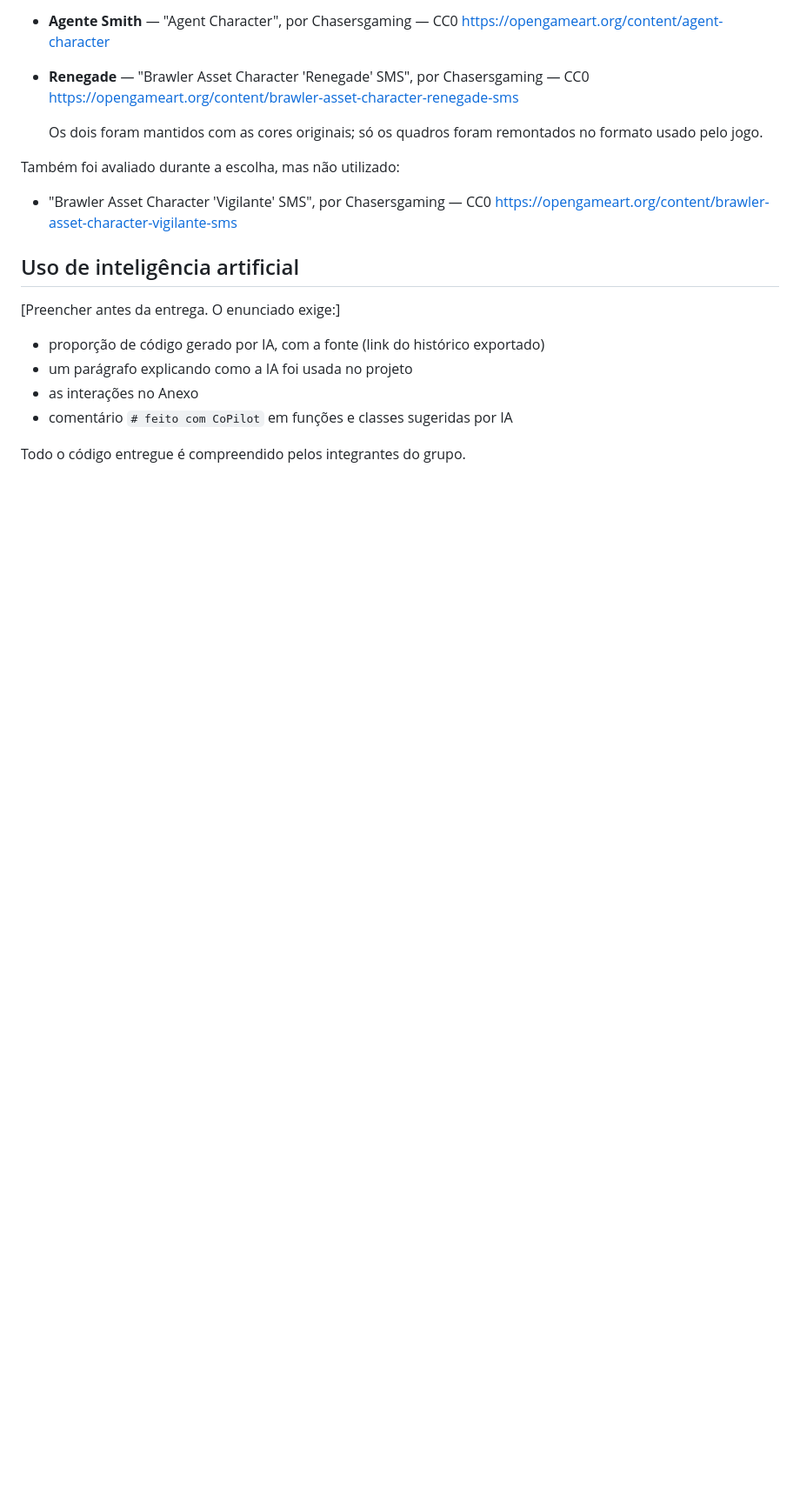
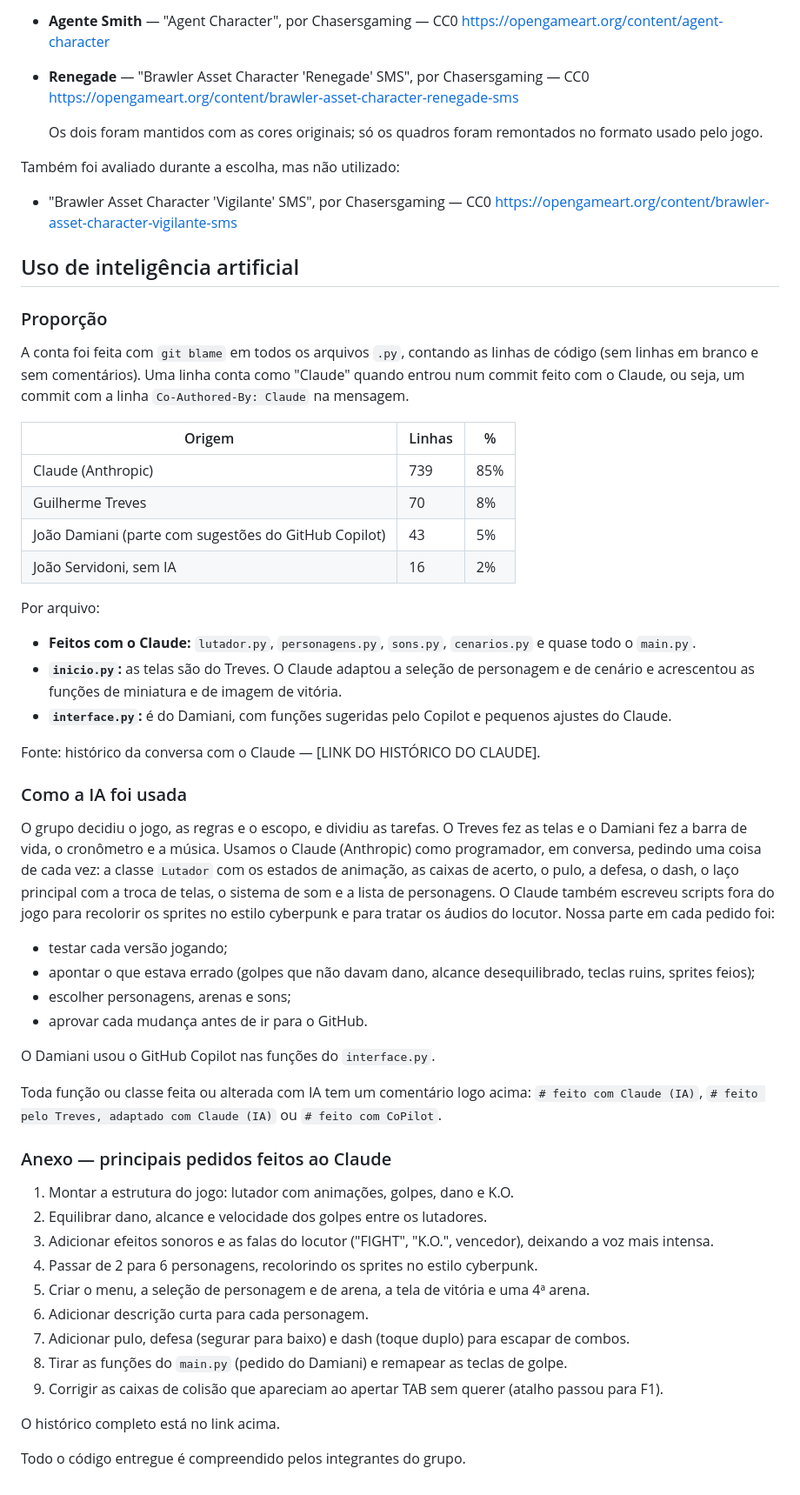
Before and after one commit to Servidoni31/Projeto-pygaming, a Markdown page: README.md, the part around the change. Shown at 87% size. GitHub-like rendering; blank space fills up the shorter version.

```diff
--- a/README.md
+++ b/README.md
@@ -164,11 +164,65 @@ Também foi avaliado durante a escolha, mas não utilizado:
 
 ## Uso de inteligência artificial
 
-[Preencher antes da entrega. O enunciado exige:]
+### Proporção
 
-- proporção de código gerado por IA, com a fonte (link do histórico exportado)
-- um parágrafo explicando como a IA foi usada no projeto
-- as interações no Anexo
-- comentário `# feito com CoPilot` em funções e classes sugeridas por IA
+A conta foi feita com `git blame` em todos os arquivos `.py`, contando as
+linhas de código (sem linhas em branco e sem comentários). Uma linha conta como
+"Claude" quando entrou num commit feito com o Claude, ou seja, um commit com a
+linha `Co-Authored-By: Claude` na mensagem.
+
+| Origem | Linhas | % |
+|---|---|---|
+| Claude (Anthropic) | 739 | 85% |
+| Guilherme Treves | 70 | 8% |
+| João Damiani (parte com sugestões do GitHub Copilot) | 43 | 5% |
+| João Servidoni, sem IA | 16 | 2% |
+
+Por arquivo:
+- **Feitos com o Claude:** `lutador.py`, `personagens.py`, `sons.py`,
+  `cenarios.py` e quase todo o `main.py`.
+- **`inicio.py`:** as telas são do Treves. O Claude adaptou a seleção de
+  personagem e de cenário e acrescentou as funções de miniatura e de imagem de
+  vitória.
+- **`interface.py`:** é do Damiani, com funções sugeridas pelo Copilot e
+  pequenos ajustes do Claude.
+
+Fonte: histórico da conversa com o Claude — [LINK DO HISTÓRICO DO CLAUDE].
+
+### Como a IA foi usada
+
+O grupo decidiu o jogo, as regras e o escopo, e dividiu as tarefas. O Treves
+fez as telas e o Damiani fez a barra de vida, o cronômetro e a música. Usamos o
+Claude (Anthropic) como programador, em conversa, pedindo uma coisa de cada vez:
+a classe `Lutador` com os estados de animação, as caixas de acerto, o pulo, a
+defesa, o dash, o laço principal com a troca de telas, o sistema de som e a
+lista de personagens. O Claude também escreveu scripts fora do jogo para
+recolorir os sprites no estilo cyberpunk e para tratar os áudios do locutor.
+Nossa parte em cada pedido foi:
+- testar cada versão jogando;
+- apontar o que estava errado (golpes que não davam dano, alcance
+  desequilibrado, teclas ruins, sprites feios);
+- escolher personagens, arenas e sons;
+- aprovar cada mudança antes de ir para o GitHub.
+
+O Damiani usou o GitHub Copilot nas funções do `interface.py`.
+
+Toda função ou classe feita ou alterada com IA tem um comentário logo acima:
+`# feito com Claude (IA)`, `# feito pelo Treves, adaptado com Claude (IA)` ou
+`# feito com CoPilot`.
+
+### Anexo — principais pedidos feitos ao Claude
+
+1. Montar a estrutura do jogo: lutador com animações, golpes, dano e K.O.
+2. Equilibrar dano, alcance e velocidade dos golpes entre os lutadores.
+3. Adicionar efeitos sonoros e as falas do locutor ("FIGHT", "K.O.", vencedor), deixando a voz mais intensa.
+4. Passar de 2 para 6 personagens, recolorindo os sprites no estilo cyberpunk.
+5. Criar o menu, a seleção de personagem e de arena, a tela de vitória e uma 4ª arena.
+6. Adicionar descrição curta para cada personagem.
+7. Adicionar pulo, defesa (segurar para baixo) e dash (toque duplo) para escapar de combos.
+8. Tirar as funções do `main.py` (pedido do Damiani) e remapear as teclas de golpe.
+9. Corrigir as caixas de colisão que apareciam ao apertar TAB sem querer (atalho passou para F1).
+
+O histórico completo está no link acima.
 
 Todo o código entregue é compreendido pelos integrantes do grupo.
```
Also changed, not shown: design/LEIA-ME.md (+26 -1 lines), design/whatsapp_1_tela_inicial_treves.png (added), design/whatsapp_2_divisao_de_tarefas.png (added), design/whatsapp_3_rascunho_hud_damiani.png (added), 7 other files.
